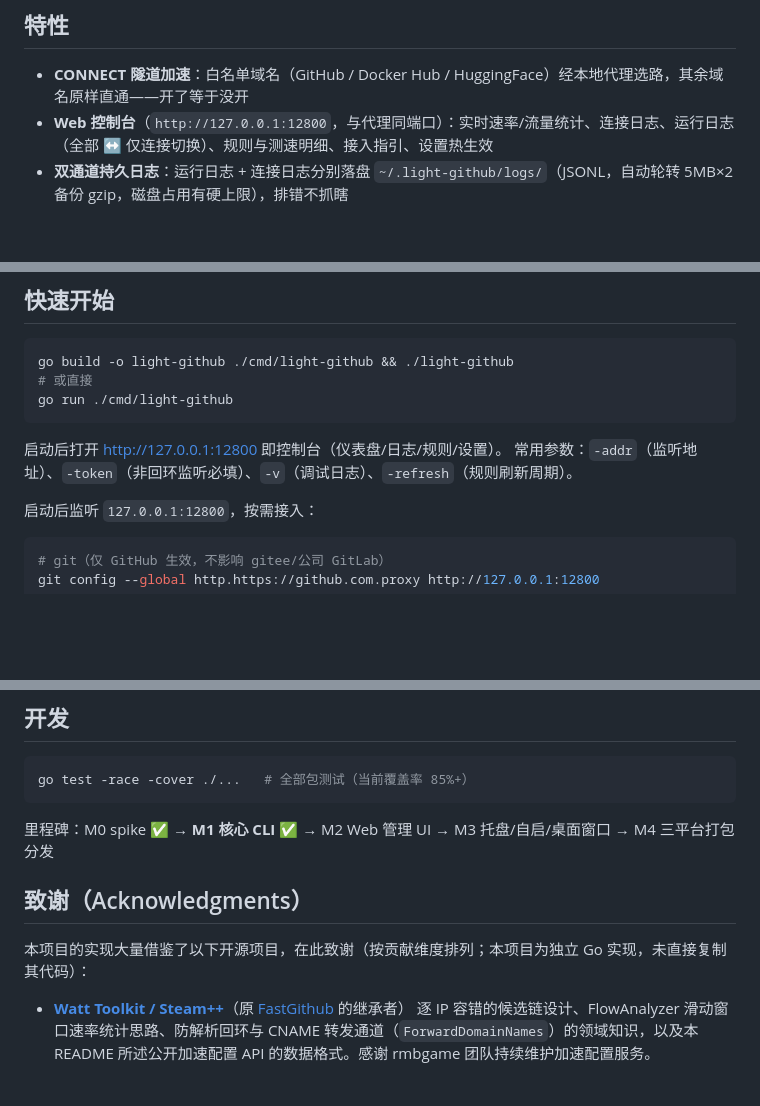
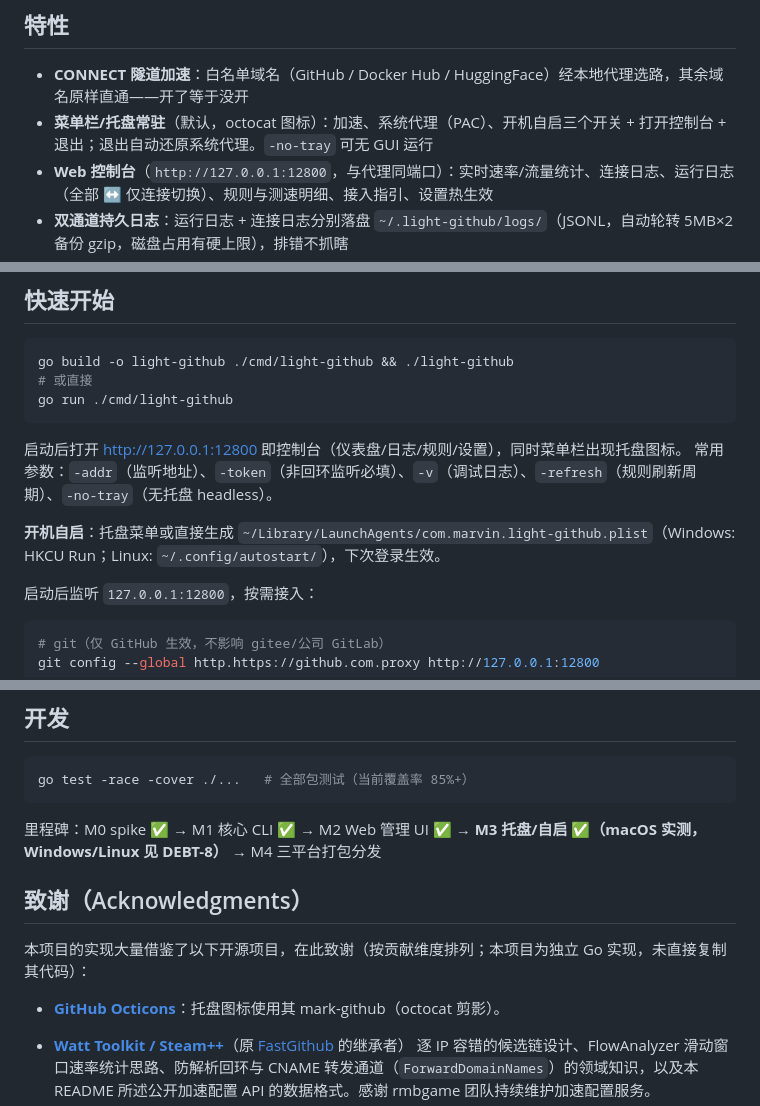
Before and after one commit to mabw/light-github, a Markdown page: README.md, 3 parts joined by grey strips. GitHub-like rendering; blank space fills up the shorter version.

Commit message:
docs: M3 收官——README 托盘/自启章节、Octicons 来源标注、DEBT-8

````diff
--- a/README.md
+++ b/README.md
@@ -5,6 +5,7 @@
 ## 特性
 
 - **CONNECT 隧道加速**：白名单域名（GitHub / Docker Hub / HuggingFace）经本地代理选路，其余域名原样直通——开了等于没开
+- **菜单栏/托盘常驻**（默认，octocat 图标）：加速、系统代理（PAC）、开机自启三个开关 + 打开控制台 + 退出；退出自动还原系统代理。`-no-tray` 可无 GUI 运行
 - **Web 控制台**（`http://127.0.0.1:12800`，与代理同端口）：实时速率/流量统计、连接日志、运行日志（全部 ↔ 仅连接切换）、规则与测速明细、接入指引、设置热生效
 - **双通道持久日志**：运行日志 + 连接日志分别落盘 `~/.light-github/logs/`（JSONL，自动轮转 5MB×2 备份 gzip，磁盘占用有硬上限），排错不抓瞎
 - **配置文件**：`~/.light-github/config.json`（命令行参数 > 文件 > 默认值），Web 设置页可直接修改
@@ -21,8 +22,10 @@ go build -o light-github ./cmd/light-github && ./light-github
 go run ./cmd/light-github
 ```
 
-启动后打开 <http://127.0.0.1:12800> 即控制台（仪表盘/日志/规则/设置）。
-常用参数：`-addr`（监听地址）、`-token`（非回环监听必填）、`-v`（调试日志）、`-refresh`（规则刷新周期）。
+启动后打开 <http://127.0.0.1:12800> 即控制台（仪表盘/日志/规则/设置），同时菜单栏出现托盘图标。
+常用参数：`-addr`（监听地址）、`-token`（非回环监听必填）、`-v`（调试日志）、`-refresh`（规则刷新周期）、`-no-tray`（无托盘 headless）。
+
+**开机自启**：托盘菜单或直接生成 `~/Library/LaunchAgents/com.marvin.light-github.plist`（Windows: HKCU Run；Linux: `~/.config/autostart/`），下次登录生效。
 
 启动后监听 `127.0.0.1:12800`，按需接入：
 
@@ -67,11 +70,13 @@ git / 浏览器 / curl（CONNECT 127.0.0.1:12800）
 go test -race -cover ./...   # 全部包测试（当前覆盖率 85%+）
 ```
 
-里程碑：M0 spike ✅ → **M1 核心 CLI ✅** → M2 Web 管理 UI → M3 托盘/自启/桌面窗口 → M4 三平台打包分发
+里程碑：M0 spike ✅ → M1 核心 CLI ✅ → M2 Web 管理 UI ✅ → **M3 托盘/自启 ✅（macOS 实测，Windows/Linux 见 DEBT-8）** → M4 三平台打包分发
 
 ## 致谢（Acknowledgments）
 
 本项目的实现大量借鉴了以下开源项目，在此致谢（按贡献维度排列；本项目为独立 Go 实现，未直接复制其代码）：
+
+- **[GitHub Octicons](https://github.com/primer/octicons)**：托盘图标使用其 mark-github（octocat 剪影）。
 
 - **[Watt Toolkit / Steam++](https://github.com/BeyondDimension/SteamTools)**（原 [FastGithub](https://github.com/dotnetcore/FastGithub) 的继承者）
   逐 IP 容错的候选链设计、FlowAnalyzer 滑动窗口速率统计思路、防解析回环与 CNAME 转发通道（`ForwardDomainNames`）的领域知识，以及本 README 所述公开加速配置 API 的数据格式。感谢 rmbgame 团队持续维护加速配置服务。
````
